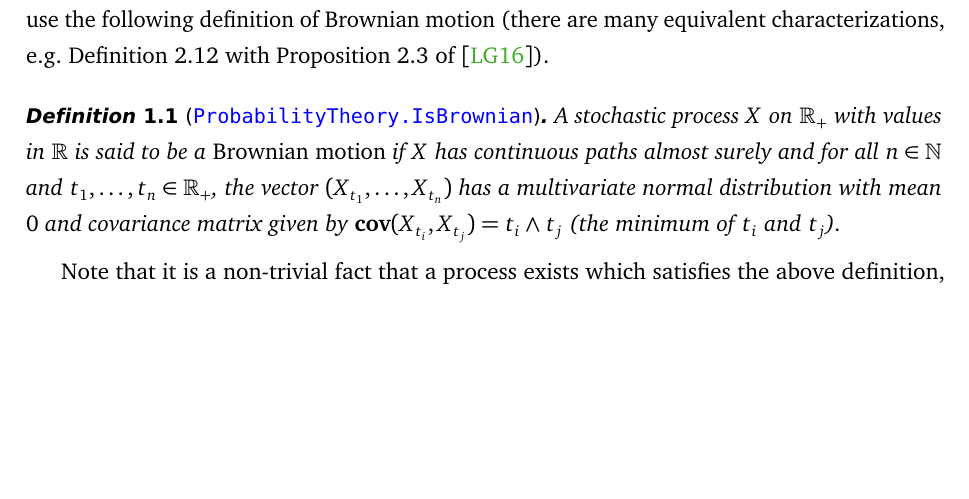
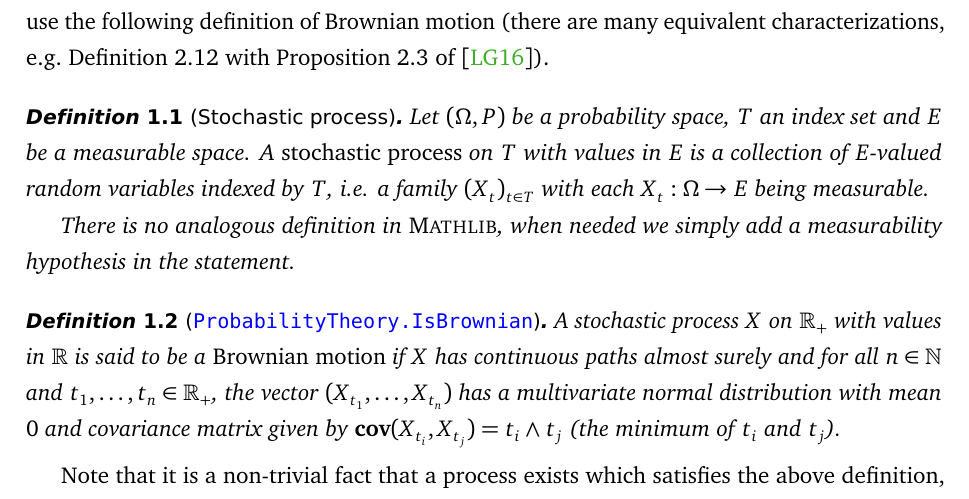
Before and after one commit to RemyDegenne/brownian-motion, a LaTeX document (BM_paper/main.tex): part of page 2 of 42, cut so that both start at the same text, the shorter picture padded with empty space. Compiled offline with pdfLaTeX.

Commit message:
Apply suggestion from @EtienneC30
Co-authored-by: Etienne Marion <66847262+EtienneC30@users.noreply.github.com>

```diff
--- a/BM_paper/main.tex
+++ b/BM_paper/main.tex
@@ -98,6 +98,12 @@ Brownian motion is a building block in modern probability theory. In this paper,
 \sloppy Brownian motion is arguably one of the most important stochastic processes (e.g.\ \cite{karatzas1991brownian, revuz1999continuous, morters2010brownian}), and is used as a modeling tool across all sciences (physics: e.g.\ \cite{einstein1906theorie, bian2016111}; biology: e.g.\ \cite{erban2014molecular}; finance: e.g.\ \cite{davis2006louis}). Mathematically, Brownian motion led to the Wiener measure \cite{wiener1923differential}, which is the first instance of a probability measure on a function space, but also to developments such as Stochastic (Partial) Differential equations (see e.g.\ \cite{hairer2009introduction}).
 
 The goal of the present paper is to describe a formalization of Brownian motion using \Lean \cite{lean, moura2021lean}, building on its mathematical library \mathlib \cite{mathlib}. For this paper we use the following definition of Brownian motion (there are many equivalent characterizations, e.g.\ Definition 2.12 with Proposition 2.3 of~\cite{LeGall2016}).
+
+\begin{definition}[Stochastic process]
+  Let $(\Omega, P)$ be a probability space, $T$ an index set and $E$ be a measurable space. A \emph{stochastic process} on $T$ with values in $E$ is a collection of $E$-valued random variables indexed by $T$, i.e. a family $(X_t)_{t \in T}$ with each $X_t : \Omega \to E$ being measurable.
+
+  There is no analogous definition in \mathlib, when needed we simply add a measurability hypothesis in the statement.
+\end{definition}
 
 \begin{definition}[\bmlink{Gaussian/BrownianMotion}{L490-L493}{ProbabilityTheory.IsBrownian}]\label{def:IsBrownian_preview}
 A stochastic process $X$ on $\mathbb{R}_+$ with values in $\mathbb{R}$ is said to be a \emph{Brownian motion} if $X$ has continuous paths almost surely and for all $n \in \mathbb{N}$ and $t_1, \ldots, t_n \in \mathbb{R}_+$, the vector $(X_{t_1}, \ldots, X_{t_n})$ has a multivariate normal distribution with mean $0$ and covariance matrix given by $\mathbf{cov}(X_{t_i}, X_{t_j}) = t_i \wedge t_j$ (the minimum of $t_i$ and $t_j$).
```
